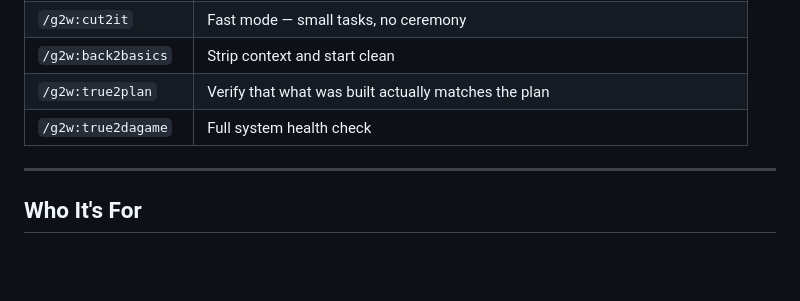
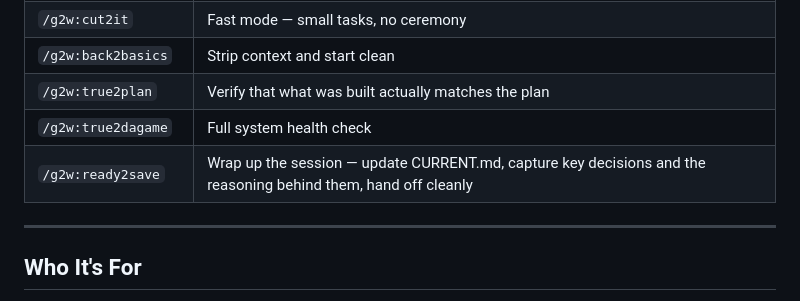
Before and after one commit to ONLY1BTAYY/G2W, a Markdown page: README.md, the part around the change. Drawn GitHub-style; blank space fills up the shorter version.

Commit message:
Add /g2w:ready2save — 10th command, session wrap and handoff
Co-Authored-By: Claude Sonnet 4.6 <noreply@anthropic.com>

```diff
--- a/README.md
+++ b/README.md
@@ -90,6 +90,7 @@ Only after working through those questions does execution begin. Taking more tim
 | `/g2w:back2basics` | Strip context and start clean |
 | `/g2w:true2plan` | Verify that what was built actually matches the plan |
 | `/g2w:true2dagame` | Full system health check |
+| `/g2w:ready2save` | Wrap up the session — update CURRENT.md, capture key decisions and the reasoning behind them, hand off cleanly |
 
 ---
 
```
Also changed, not shown: GW2-SESSION.md (+1 -0 lines).
